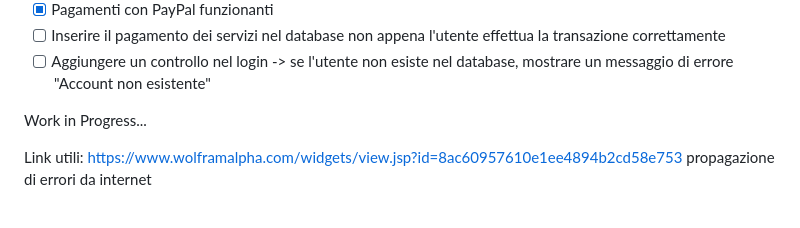
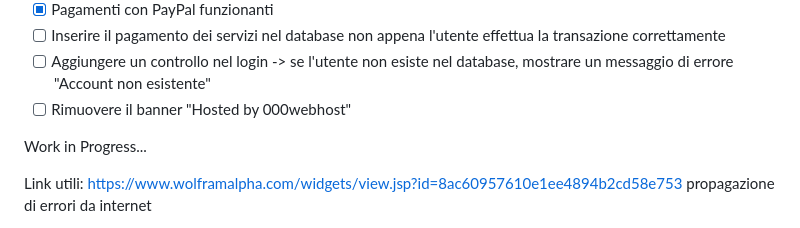
Before and after one commit to JustCh3cco-19/errormeasurement, a Markdown page: README.md, the part around the change. GitHub-like rendering.

```diff
--- a/README.md
+++ b/README.md
@@ -25,6 +25,7 @@ Road map:
 - [x] Pagamenti con PayPal funzionanti
 - [ ] Inserire il pagamento dei servizi nel database non appena l'utente effettua la transazione correttamente
 - [ ] Aggiungere un controllo nel login -> se l'utente non esiste nel database, mostrare un messaggio di errore "Account non esistente"
+- [ ] Rimuovere il banner "Hosted by 000webhost"
 
 Work in Progress...
 
```
